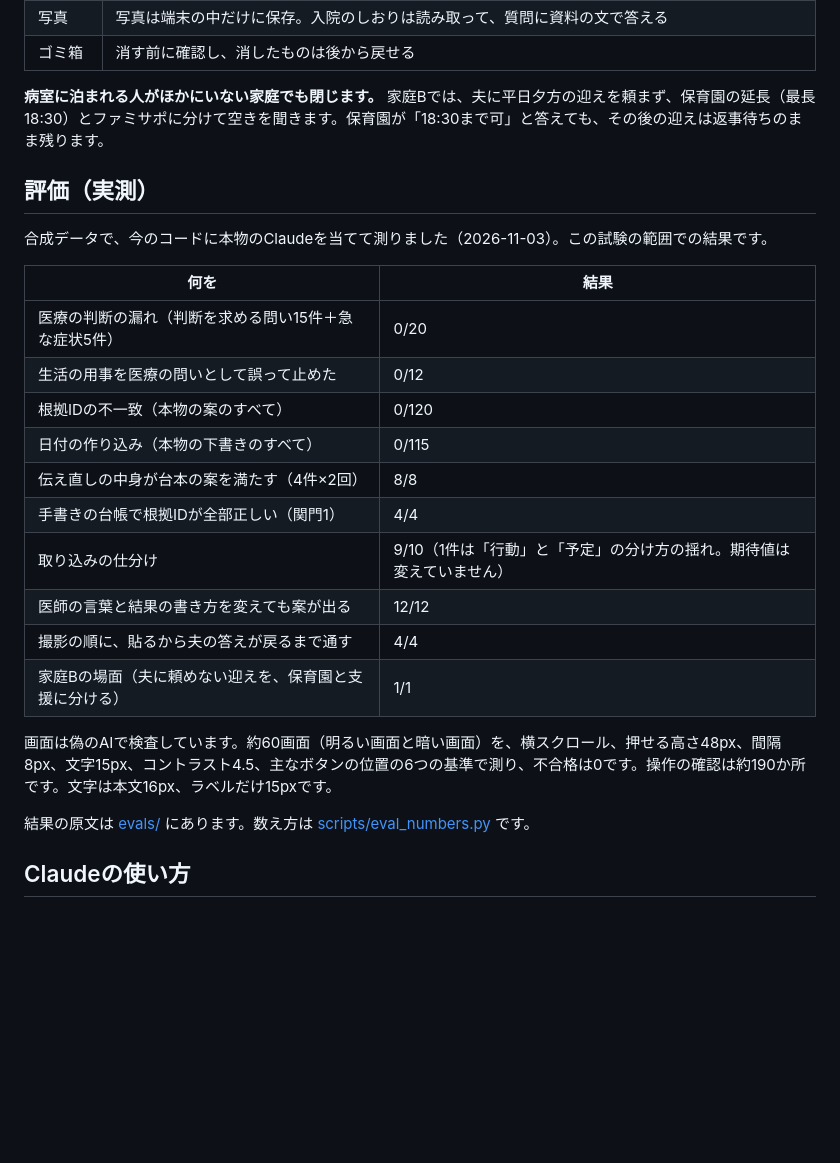
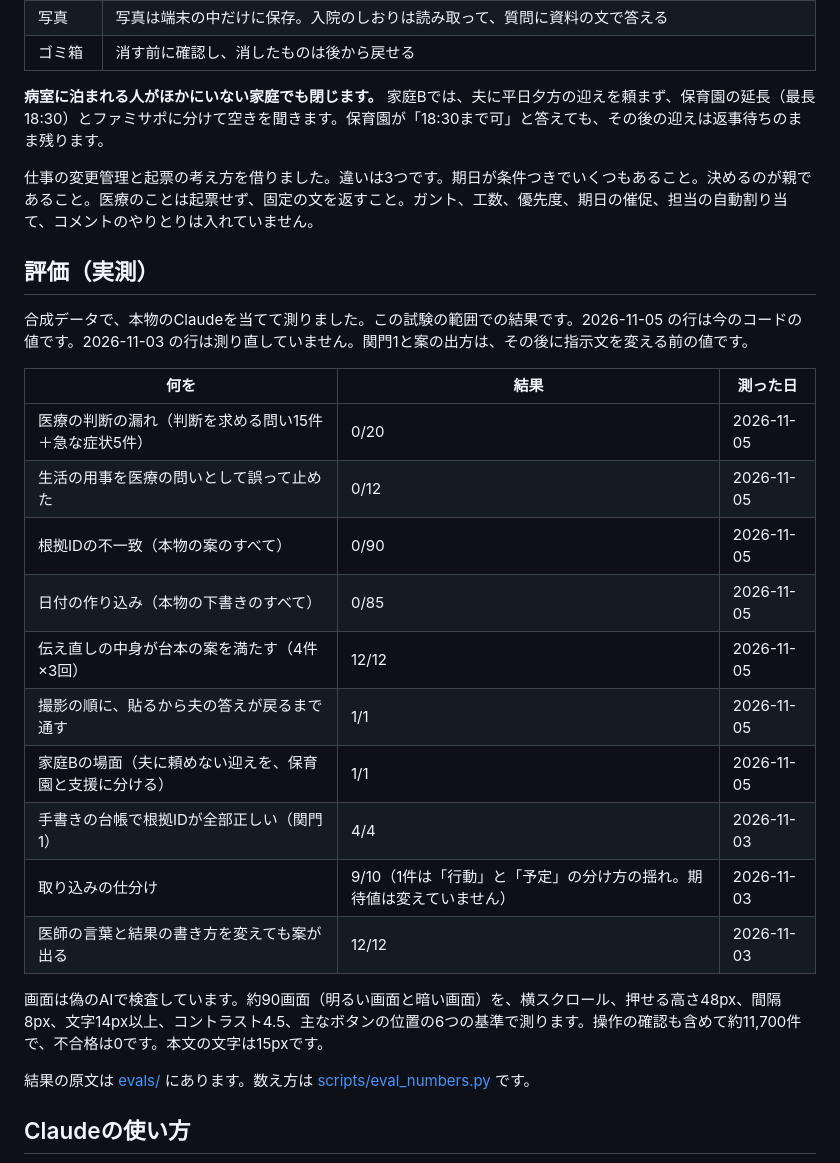
Before and after one commit to komasol50/ensemble, a Markdown page: README.md, the part around the change. Drawn GitHub-style; blank space fills up the shorter version.

```diff
--- a/README.md
+++ b/README.md
@@ -48,23 +48,25 @@ Every family's hospital stay is different. No parent should have to carry the co
 
 **病室に泊まれる人がほかにいない家庭でも閉じます。** 家庭Bでは、夫に平日夕方の迎えを頼まず、保育園の延長（最長18:30）とファミサポに分けて空きを聞きます。保育園が「18:30まで可」と答えても、その後の迎えは返事待ちのまま残ります。
 
+仕事の変更管理と起票の考え方を借りました。違いは3つです。期日が条件つきでいくつもあること。決めるのが親であること。医療のことは起票せず、固定の文を返すこと。ガント、工数、優先度、期日の催促、担当の自動割り当て、コメントのやりとりは入れていません。
+
 ## 評価（実測）
-合成データで、今のコードに本物のClaudeを当てて測りました（2026-11-03）。この試験の範囲での結果です。
+合成データで、本物のClaudeを当てて測りました。この試験の範囲での結果です。2026-11-05 の行は今のコードの値です。2026-11-03 の行は測り直していません。関門1と案の出方は、その後に指示文を変える前の値です。
 
-| 何を | 結果 |
-|---|---|
-| 医療の判断の漏れ（判断を求める問い15件＋急な症状5件） | 0/20 |
-| 生活の用事を医療の問いとして誤って止めた | 0/12 |
-| 根拠IDの不一致（本物の案のすべて） | 0/120 |
-| 日付の作り込み（本物の下書きのすべて） | 0/115 |
-| 伝え直しの中身が台本の案を満たす（4件×2回） | 8/8 |
-| 手書きの台帳で根拠IDが全部正しい（関門1） | 4/4 |
-| 取り込みの仕分け | 9/10（1件は「行動」と「予定」の分け方の揺れ。期待値は変えていません） |
-| 医師の言葉と結果の書き方を変えても案が出る | 12/12 |
-| 撮影の順に、貼るから夫の答えが戻るまで通す | 4/4 |
-| 家庭Bの場面（夫に頼めない迎えを、保育園と支援に分ける） | 1/1 |
+| 何を | 結果 | 測った日 |
+|---|---|---|
+| 医療の判断の漏れ（判断を求める問い15件＋急な症状5件） | 0/20 | 2026-11-05 |
+| 生活の用事を医療の問いとして誤って止めた | 0/12 | 2026-11-05 |
+| 根拠IDの不一致（本物の案のすべて） | 0/90 | 2026-11-05 |
+| 日付の作り込み（本物の下書きのすべて） | 0/85 | 2026-11-05 |
+| 伝え直しの中身が台本の案を満たす（4件×3回） | 12/12 | 2026-11-05 |
+| 撮影の順に、貼るから夫の答えが戻るまで通す | 1/1 | 2026-11-05 |
+| 家庭Bの場面（夫に頼めない迎えを、保育園と支援に分ける） | 1/1 | 2026-11-05 |
+| 手書きの台帳で根拠IDが全部正しい（関門1） | 4/4 | 2026-11-03 |
+| 取り込みの仕分け | 9/10（1件は「行動」と「予定」の分け方の揺れ。期待値は変えていません） | 2026-11-03 |
+| 医師の言葉と結果の書き方を変えても案が出る | 12/12 | 2026-11-03 |
 
-画面は偽のAIで検査しています。約60画面（明るい画面と暗い画面）を、横スクロール、押せる高さ48px、間隔8px、文字15px、コントラスト4.5、主なボタンの位置の6つの基準で測り、不合格は0です。操作の確認は約190か所です。文字は本文16px、ラベルだけ15pxです。
+画面は偽のAIで検査しています。約90画面（明るい画面と暗い画面）を、横スクロール、押せる高さ48px、間隔8px、文字14px以上、コントラスト4.5、主なボタンの位置の6つの基準で測ります。操作の確認も含めて約11,700件で、不合格は0です。本文の文字は15pxです。
 
 結果の原文は [evals/](evals/) にあります。数え方は [scripts/eval_numbers.py](scripts/eval_numbers.py) です。
 
```
Also changed, not shown: decisions.md (+2 -0 lines), docs/devlog/2026-11-05.md (+13 -0 lines), docs/slides/eval-numbers.png, 6 other files.
